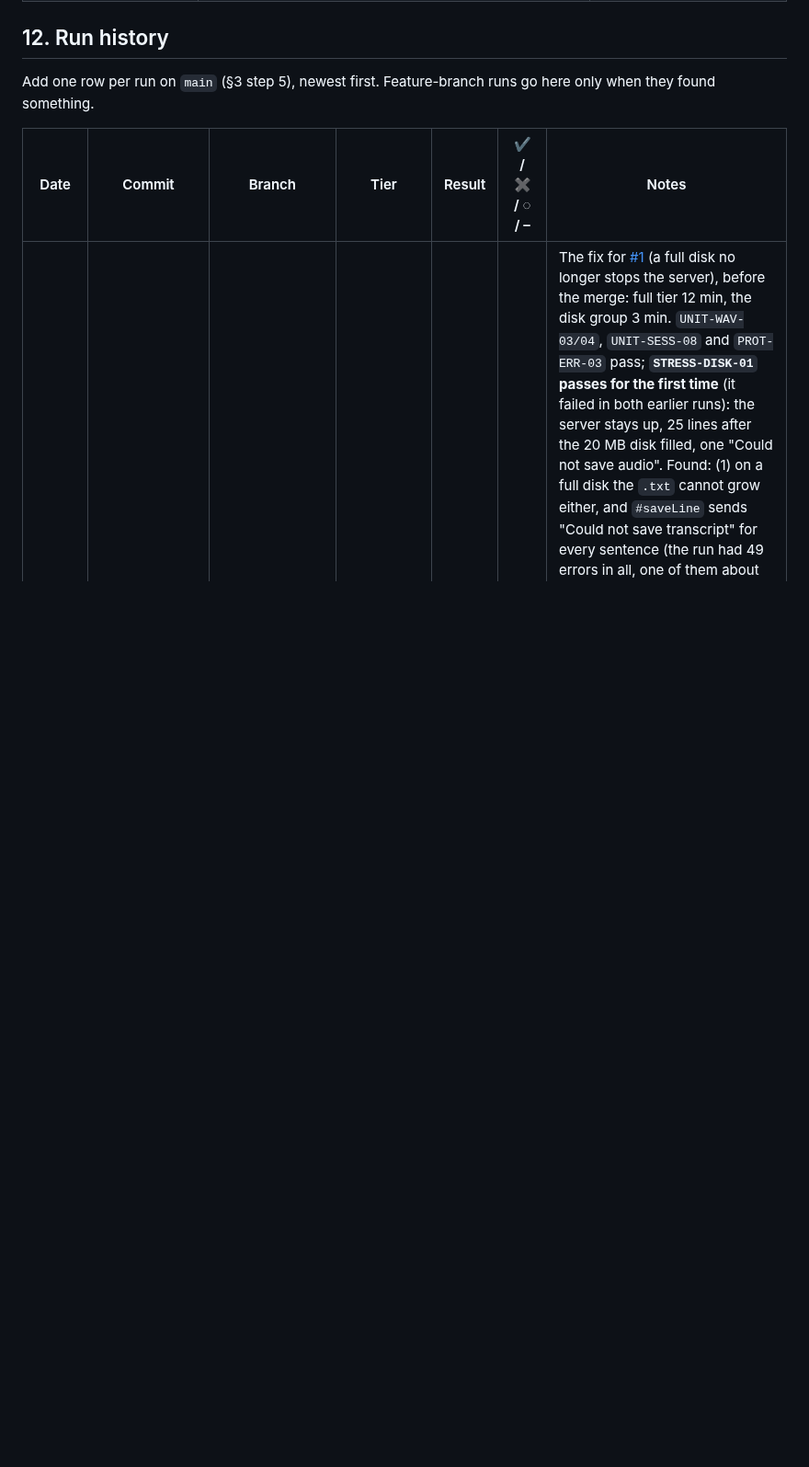
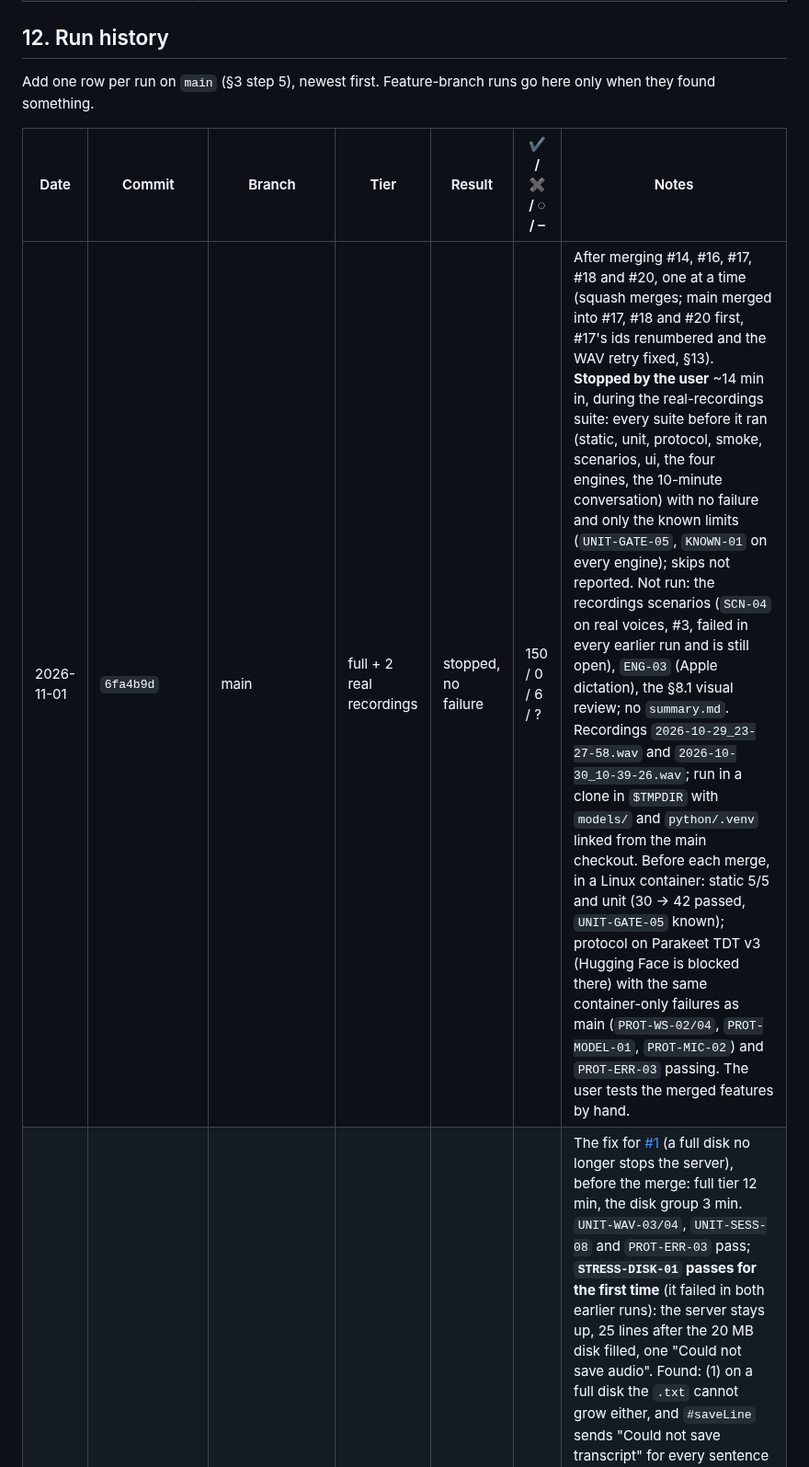
Before and after one commit to Denis-Feier/local-word-transcriptor, a Markdown page: TESTING.md, the part around the change. Shown at 92% size. Drawn GitHub-style; blank space fills up the shorter version.

Commit message:
Record the stopped full run on main after merging #14, #16, #17, #18, #20
The full tier on 6fa4b9d was stopped by the user during the real-recordings
suite: 150 passed, 0 failed, 6 known limits up to there. The recordings
scenarios, ENG-03 and the visual review were not run. TESTING.md §12.

Co-Authored-By: Claude Opus 5.5 <noreply@anthropic.com>
Claude-Session: https://claude.ai/code/session_01D7PwDoaDoHNyjfTnycT5gB

```diff
--- a/TESTING.md
+++ b/TESTING.md
@@ -580,6 +580,7 @@ Add one row per run on `main` (§3 step 5), newest first. Feature-branch runs go
 
 | Date | Commit | Branch | Tier | Result | ✔ / ✖ / ◌ / – | Notes |
 |---|---|---|---|---|---|---|
+| 2026-11-01 | `6fa4b9d` | main | full + 2 real recordings | stopped, no failure | 150 / 0 / 6 / ? | After merging #14, #16, #17, #18 and #20, one at a time (squash merges; main merged into #17, #18 and #20 first, #17's ids renumbered and the WAV retry fixed, §13). **Stopped by the user** ~14 min in, during the real-recordings suite: every suite before it ran (static, unit, protocol, smoke, scenarios, ui, the four engines, the 10-minute conversation) with no failure and only the known limits (`UNIT-GATE-05`, `KNOWN-01` on every engine); skips not reported. Not run: the recordings scenarios (`SCN-04` on real voices, #3, failed in every earlier run and is still open), `ENG-03` (Apple dictation), the §8.1 visual review; no `summary.md`. Recordings `2026-10-29_23-27-58.wav` and `2026-10-30_10-39-26.wav`; run in a clone in `$TMPDIR` with `models/` and `python/.venv` linked from the main checkout. Before each merge, in a Linux container: static 5/5 and unit (30 → 42 passed, `UNIT-GATE-05` known); protocol on Parakeet TDT v3 (Hugging Face is blocked there) with the same container-only failures as main (`PROT-WS-02/04`, `PROT-MODEL-01`, `PROT-MIC-02`) and `PROT-ERR-03` passing. The user tests the merged features by hand. |
 | 2026-11-01 | `98ae01d` | claude/project-thread-4onwzk | full + `STRESS-DISK` | PASS | 140 / 0 / 6 / 0 | The fix for [#1](https://github.com/Denis-Feier/local-word-transcriptor/issues/1) (a full disk no longer stops the server), before the merge: full tier 12 min, the disk group 3 min. `UNIT-WAV-03/04`, `UNIT-SESS-08` and `PROT-ERR-03` pass; **`STRESS-DISK-01` passes for the first time** (it failed in both earlier runs): the server stays up, 25 lines after the 20 MB disk filled, one "Could not save audio". Found: (1) on a full disk the `.txt` cannot grow either, and `#saveLine` sends "Could not save transcript" for every sentence (the run had 49 errors in all, one of them about audio; [#19](https://github.com/Denis-Feier/local-word-transcriptor/issues/19), §14.5 #12); (2) macOS's `sh` counts `ulimit -f` in 1,024-byte blocks, not 512, so `PROT-ERR-03`'s WAV filled at 19.2 s, not 9.6 s, leaving exactly the 2 sentences it needed after it; the next commit uses 300 blocks (3 sentences after on macOS, 4 on Linux). Known limits as before (`UNIT-GATE-05`, `KNOWN-01` on every engine). PERF-01 in range (Parakeet 110M 33–35 ms, Canary 134 ms, Parakeet v3 169 ms, Jackrabbit 359 ms, Whisper turbo 519 ms); `SCN-08` 248 → 263 MB. Run in a clone in `$TMPDIR` with `models/` and `python/.venv` linked from the main checkout, so "uncommitted changes" in the report is those two links. |
 | 2026-11-01 | `c5619c6` | main | full + 2 real recordings | FAIL | 139 / 1 / 7 / 0 | After merging the fix for [#8](https://github.com/Denis-Feier/local-word-transcriptor/issues/8) (mic changes no longer shift the clock); 15 min. Recordings `2026-10-29_23-27-58.wav` and `2026-10-30_10-39-26.wav`. The same result as `1271dbb` plus the new `UNIT-SESS-06/07` (both pass: 0 samples behind; the sentences start at 31.808 s and 35.808 s, as without the changes). **`SCN-04` still fails on real voices** with the same numbers (mic 1: 7 sentences, 3 % from the reference; 2 fragments under mic 2), tracked in [#3](https://github.com/Denis-Feier/local-word-transcriptor/issues/3); that scenario never changes the layout, so the fix does not touch it. `UI-CFG-02`, flaky once on the branch, passed. Known limits as before (`UNIT-GATE-05` once, `KNOWN-01` on every engine and on the recordings). PERF-01 in range (Parakeet 110M 34–38 ms, Canary 136 ms, Parakeet v3 155 ms, Jackrabbit 346 ms, Whisper turbo 522 ms); `SCN-08` 246 → 261 MB; VIS-01, VIS-04, VIS-06 and VIS-07 fine. The report's "uncommitted changes" is the untracked benchmark result. |
 | 2026-11-01 | `1cc293e` + the fix for [#8](https://github.com/Denis-Feier/local-word-transcriptor/issues/8) (uncommitted) | fix/layout-change-clock-drift | full | FAIL (flaky) | 133 / 1 / 6 / 0 | 12 min, `test-results/2026-11-01-09-43_1cc293e/`. The new `UNIT-SESS-06/07` pass (0 samples behind; without the fix 4,928 samples, 308 ms, and both sentences 0.32 s early). **`UI-CFG-02` failed once** (no Mic 3 line within 20 s, no detail recorded) and passed in two re-runs of the UI suite (44 / 0 each): flaky. Not caused by the fix: the test picks all three mics before Start, so the server never changes layout with unframed samples, and the fix changes nothing there. Known limits as before (`UNIT-GATE-05`, `KNOWN-01` on every engine). PERF-01 in range (Parakeet 110M median 34 ms, Canary 126 ms, Parakeet v3 154 ms, Jackrabbit 336 ms, Whisper turbo 486 ms); `SCN-08` 247 → 256 MB. |
```
